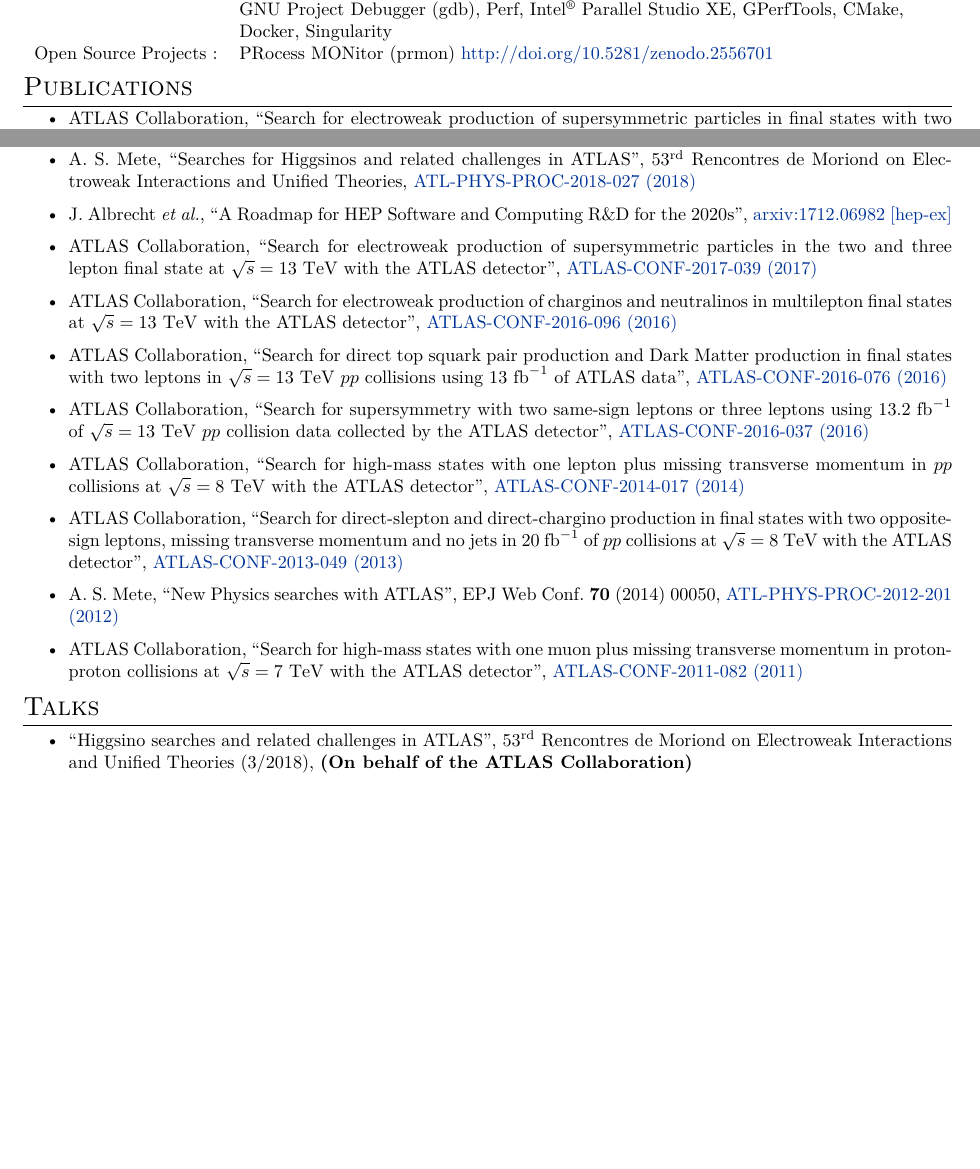
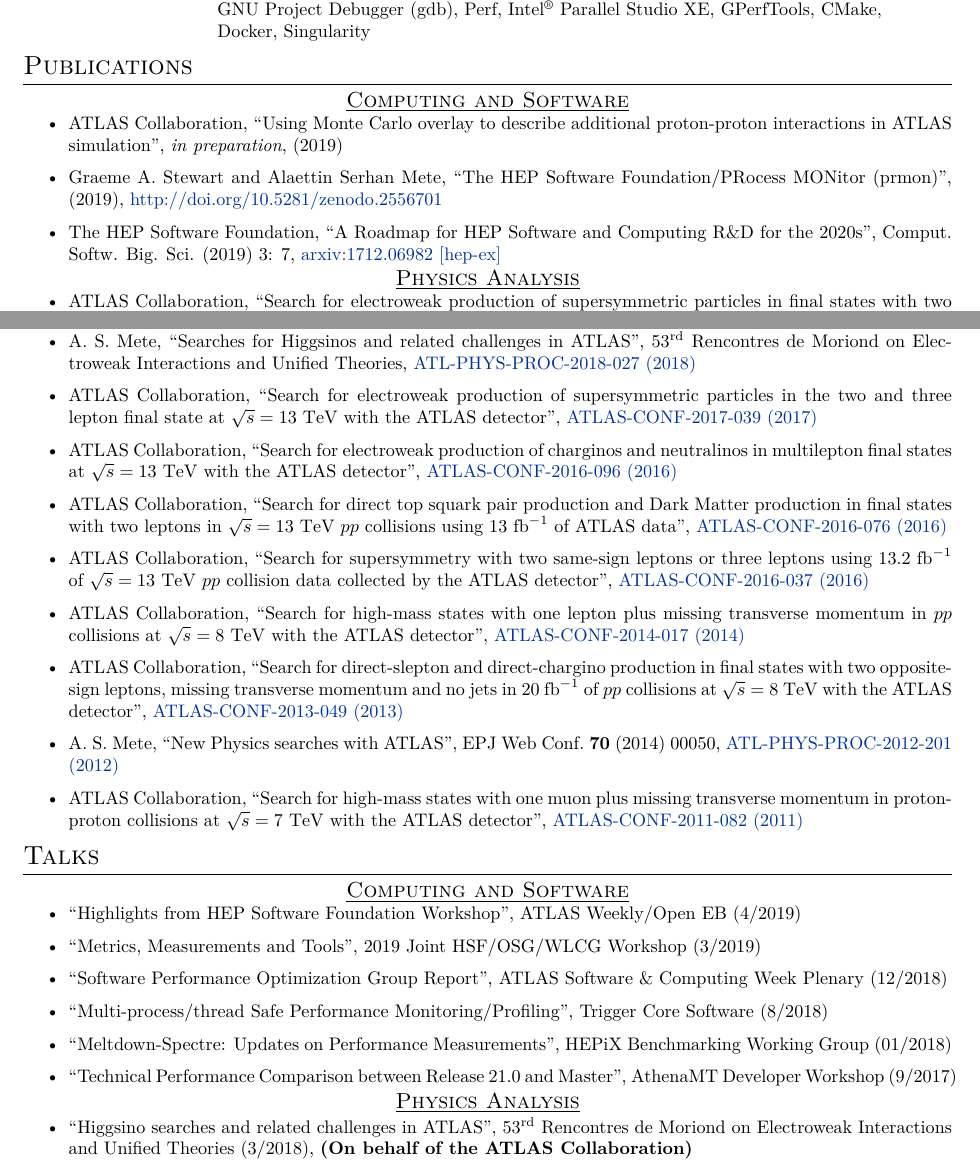
Before and after one commit to amete/CurriculumVitae, a LaTeX CV (Academic/Computing/METE_AS_CV.tex): two parts of pages 2 and 3 of 3 before the commit and two parts of pages 2 and 3 of 4 after it, joined at a grey line, cut so that both start at the same text, the shorter picture padded with empty space. Compiled offline with XeLaTeX.

Commit message:
Update the CV w/ computing and software related information

```diff
--- a/Academic/Computing/METE_AS_CV.tex
+++ b/Academic/Computing/METE_AS_CV.tex
@@ -132,12 +132,30 @@
 Softwares : 			& ATLAS Gaudi/Athena, ROOT, Valgrind (Callgrind, Memcheck, Massif), KCacheGrind, \\
 					& GNU Project Debugger (gdb), Perf, Intel\textsuperscript{\textregistered} Parallel Studio XE, GPerfTools, CMake, \\
 					& Docker, Singularity \\
-Open Source Projects : 	& PRocess MONitor (prmon) \href{http://doi.org/10.5281/zenodo.2556701}{http://doi.org/10.5281/zenodo.2556701}
+%Open Source Projects : 	& PRocess MONitor (prmon) \href{http://doi.org/10.5281/zenodo.2556701}{http://doi.org/10.5281/zenodo.2556701}
 \end{tabular}
 
 % Publications
 \section{Publications}
 
+% Software, Computing and Trigger
+\subsection{\underline{Computing and Software}}
+\begin{itemize}
+	\item ATLAS Collaboration,
+	``Using Monte Carlo overlay to describe additional proton-proton interactions in ATLAS simulation'',
+	{\it in preparation},
+	(2019)
+	\item Graeme A. Stewart and Alaettin Serhan Mete,
+	``The HEP Software Foundation/PRocess MONitor (prmon)'',
+	(2019),
+	\href{http://doi.org/10.5281/zenodo.2556701}{http://doi.org/10.5281/zenodo.2556701}
+	\item The HEP Software Foundation,
+	``A Roadmap for HEP Software and Computing R\&D for the 2020s'',
+	Comput. Softw. Big. Sci. (2019) 3: 7,
+	\href{https://arxiv.org/abs/1712.06982}{arxiv:1712.06982 [hep-ex]}
+\end{itemize}
+% Physics Analysis
+\subsection{\underline{Physics Analysis}}
 \begin{itemize}
 	\item ATLAS Collaboration,
 	``Search for electroweak production of supersymmetric particles in final states with two or three leptons at $\sqrt{s}=13\ \mathrm{TeV}$ with the ATLAS detector'',
@@ -217,9 +235,6 @@
 	``Searches for Higgsinos and related challenges in ATLAS'',
 	53$^{\mathrm{rd}}$ Rencontres de Moriond on Electroweak Interactions and Unified Theories,
 	\href{https://cds.cern.ch/record/1478973}{ATL-PHYS-PROC-2018-027 (2018)}
-	\item J. Albrecht {\it et al.},
-	``A Roadmap for HEP Software and Computing R\&D for the 2020s'',
-	\href{https://arxiv.org/abs/1712.06982}{arxiv:1712.06982 [hep-ex]}
 	\item ATLAS Collaboration,
 	``Search for electroweak production of supersymmetric particles in the two and three lepton final state at $\sqrt{s}=13\ \mathrm{TeV}$ with the ATLAS detector'',
 	\href{https://atlas.web.cern.ch/Atlas/GROUPS/PHYSICS/CONFNOTES/ATLAS-CONF-2017-039/}{ATLAS-CONF-2017-039 (2017)}
@@ -254,6 +269,18 @@
 %Section: Talks and Posters
 \section{Talks}
 
+% Software, Computing and Trigger
+\subsection{\underline{Computing and Software}}
+\begin{itemize}
+	\item ``Highlights from HEP Software Foundation Workshop'', ATLAS Weekly/Open EB (4/2019)
+	\item ``Metrics, Measurements and Tools'', 2019 Joint HSF/OSG/WLCG Workshop (3/2019)
+	\item ``Software Performance Optimization Group Report'', ATLAS Software \& Computing Week Plenary (12/2018)
+	\item ``Multi-process/thread Safe Performance Monitoring/Profiling'', Trigger Core Software (8/2018)
+	\item ``Meltdown-Spectre: Updates on Performance Measurements'', HEPiX Benchmarking Working Group (01/2018)
+	\item ``Technical Performance Comparison between Release 21.0 and Master'', AthenaMT Developer Workshop (9/2017)
+\end{itemize}
+% Physics Analysis
+\subsection{\underline{Physics Analysis}}
 \begin{itemize}
 	\item ``Higgsino searches and related challenges in ATLAS'', 53$^{\mathrm{rd}}$ Rencontres de Moriond on Electroweak Interactions and Unified Theories (3/2018), {\bf (On behalf of the ATLAS Collaboration)}
 	\item ``Searches for supersymmetry with electroweak and third generation squark production at ATLAS'', \\ CERN-LHC Seminar (5/2017),
```
Also changed, not shown: Academic/Computing/METE_AS_CV.pdf, Academic/Computing/METE_AS_CV.tex (2 more changed lines).
